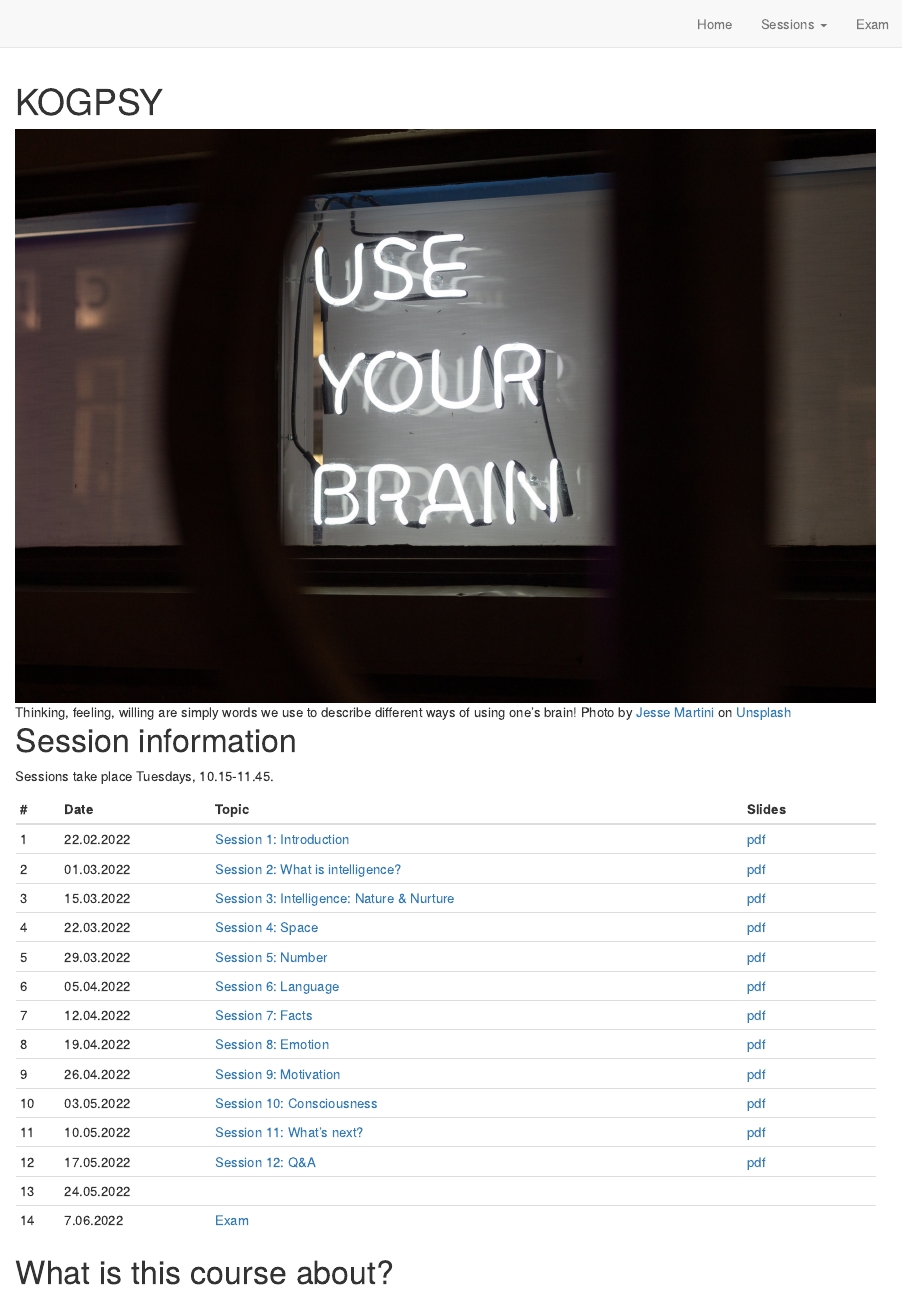
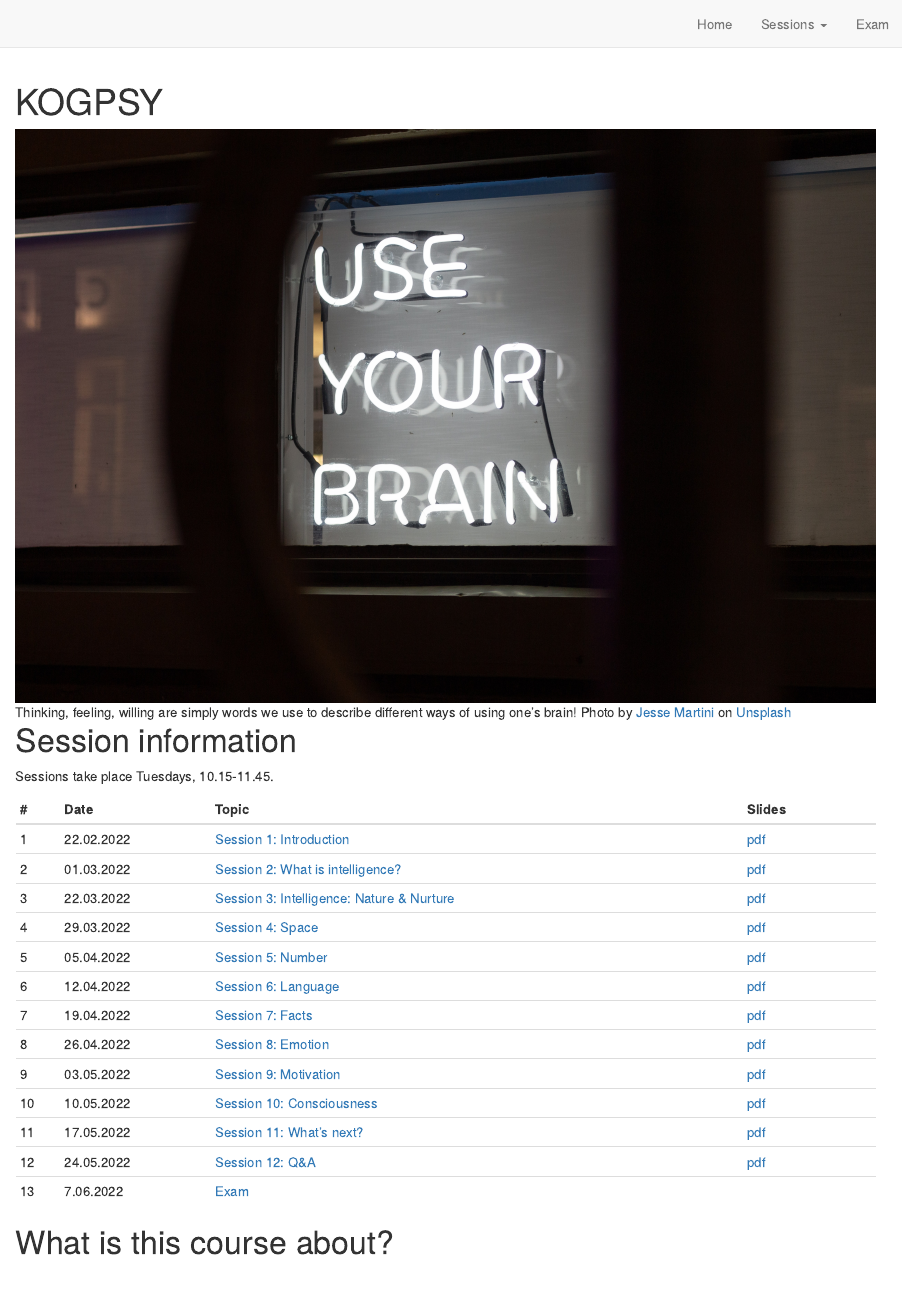
Before and after one commit to matarui/kogpsy, an R Markdown document (index.Rmd): the page in a window 1100 px wide, from its top. Rendered offline with R 4.5, knitr and Pandoc, with nearby package versions; drawn as R Markdown's standard HTML page in place of the format the file asks for.

Commit message:
update index

````diff
--- a/index.Rmd
+++ b/index.Rmd
@@ -30,21 +30,24 @@ Sessions take place Tuesdays, 10.15-11.45.
 ::: l-body
 | # | Date     | Topic                         | Slides |
 |---| ---------|-------------------------------|--------|
-| 1 | 22.02.2022 | [Session 1: Introduction](session1.html) | [pdf](https://github.com/matarui/kogpsy/raw/main/docs/presentations/KOGPSY_session1.pdf)|
+| 1 | 22.02.2022 | [Session 1: Introduction](session1.html) | [pdf](index.html)|
 | 2 | 01.03.2022 | [Session 2: What is intelligence?](session2.html) | [pdf](index.html)|
-| 3 | 15.03.2022 | [Session 3: Intelligence: Nature & Nurture](session3.html) | [pdf](index.html)|
-| 4 | 22.03.2022 | [Session 4: Space](session4.html) | [pdf](index.html)|
-| 5 | 29.03.2022 | [Session 5: Number](session5.html) | [pdf](index.html)|
-| 6 | 05.04.2022 | [Session 6: Language](session6.html) | [pdf](index.html)|
-| 7 | 12.04.2022 | [Session 7: Facts](session7.html) | [pdf](index.html)|
-| 8 | 19.04.2022 | [Session 8: Emotion](session8.html) | [pdf](index.html)|
-| 9 | 26.04.2022 | [Session 9: Motivation](session9.html) | [pdf](index.html)|
-|10 | 03.05.2022 | [Session 10: Consciousness](session10.html) | [pdf](index.html)|
-|11 | 10.05.2022 | [Session 11: What's next?](session11.html) | [pdf](index.html)|
-|12 | 17.05.2022 | [Session 12: Q&A](session12.html) | [pdf](index.html)|
-|13 | 24.05.2022 | | |
-|14 | 7.06.2022 | [Exam](exam.html) | |
+| 3 | 22.03.2022 | [Session 3: Intelligence: Nature & Nurture](session3.html) | [pdf](index.html)|
+| 4 | 29.03.2022 | [Session 4: Space](session4.html) | [pdf](index.html)|
+| 5 | 05.04.2022 | [Session 5: Number](session5.html) | [pdf](index.html)|
+| 6 | 12.04.2022 | [Session 6: Language](session6.html) | [pdf](index.html)|
+| 7 | 19.04.2022 | [Session 7: Facts](session7.html) | [pdf](index.html)|
+| 8 | 26.04.2022 | [Session 8: Emotion](session8.html) | [pdf](index.html)|
+| 9 | 03.05.2022 | [Session 9: Motivation](session9.html) | [pdf](index.html)|
+|10 | 10.05.2022 | [Session 10: Consciousness](session10.html) | [pdf](index.html)|
+|11 | 17.05.2022 | [Session 11: What's next?](session11.html) | [pdf](index.html)|
+|12 | 24.05.2022 | [Session 12: Q&A](session12.html) | [pdf](index.html)|
+|13 | 7.06.2022 | [Exam](exam.html) | |
 :::
+
+```{r, include=FALSE}
+# https://github.com/matarui/kogpsy/raw/main/docs/presentations/KOGPSY_session1.pdf
+```
 
 # What is this course about?
 
````
Also changed, not shown: docs/search.json, 1 other file.
